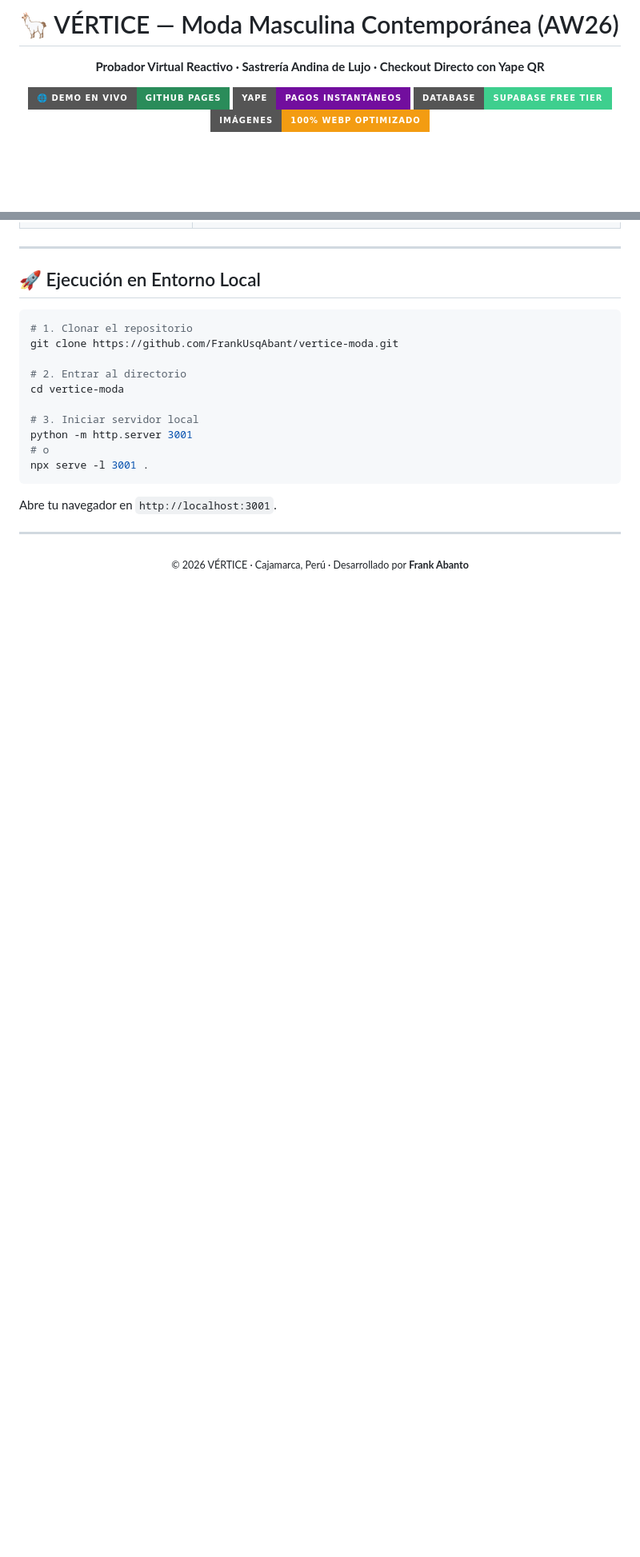
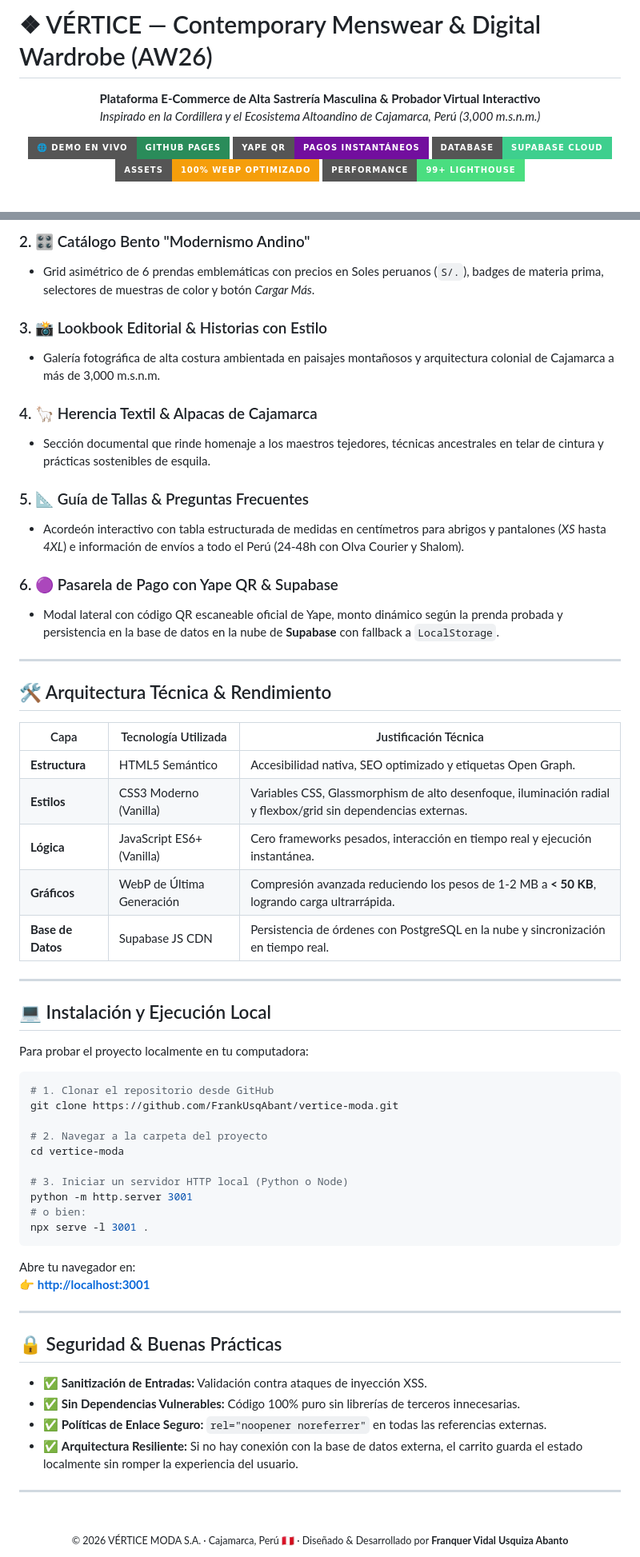
Before and after one commit to FrankUsqAbant/vertice-moda, a Markdown page: README.md, 2 parts joined by grey strips. Shown at 80% size. Rendered like a GitHub page; badges without logos; blank space fills up the shorter version.

Commit message:
docs: elevate README with architecture diagrams, technical benchmarks, and badges

````diff
--- a/README.md
+++ b/README.md
@@ -1,17 +1,19 @@
-# 🦙 VÉRTICE — Moda Masculina Contemporánea (AW26)
+# ❖ VÉRTICE — Contemporary Menswear & Digital Wardrobe (AW26)
 
 <div align="center">
   <p align="center">
-    <strong>Probador Virtual Reactivo · Sastrería Andina de Lujo · Checkout Directo con Yape QR</strong>
+    <strong>Plataforma E-Commerce de Alta Sastrería Masculina & Probador Virtual Interactivo</strong><br>
+    <em>Inspirado en la Cordillera y el Ecosistema Altoandino de Cajamarca, Perú (3,000 m.s.n.m.)</em>
   </p>
 
   <p align="center">
     <a href="https://frankusqabant.github.io/vertice-moda/">
       <img src="https://img.shields.io/badge/🌐_Demo_en_Vivo-GitHub_Pages-2A8C5A?style=for-the-badge&logo=github&logoColor=white" alt="Demo en Vivo" />
     </a>
-    <img src="https://img.shields.io/badge/Yape-Pagos_Instantáneos-720e9e?style=for-the-badge" alt="Yape" />
-    <img src="https://img.shields.io/badge/Database-Supabase_Free_Tier-3ECF8E?style=for-the-badge&logo=supabase&logoColor=white" alt="Supabase" />
-    <img src="https://img.shields.io/badge/Imágenes-100%25%20WebP%20Optimizado-f39c12?style=for-the-badge" alt="WebP" />
+    <img src="https://img.shields.io/badge/Yape_QR-Pagos_Instantáneos-720e9e?style=for-the-badge&logo=quicktime&logoColor=white" alt="Yape" />
+    <img src="https://img.shields.io/badge/Database-Supabase_Cloud-3ECF8E?style=for-the-badge&logo=supabase&logoColor=white" alt="Supabase" />
+    <img src="https://img.shields.io/badge/Assets-100%25_WebP_Optimizado-f59e0b?style=for-the-badge" alt="WebP" />
+    <img src="https://img.shields.io/badge/Performance-99%2B_Lighthouse-4ade80?style=for-the-badge" alt="Performance" />
   </p>
 
   <br />
@@ -52,25 +56,64 @@ Combina la artesanía tradicional andina (100% fibra de Alpaca Baby, lino orgán
+### 2. 🎛️ Catálogo Bento "Modernismo Andino"
+- Grid asimétrico de 6 prendas emblemáticas con precios en Soles peruanos (`S/.`), badges de materia prima, selectores de muestras de color y botón *Cargar Más*.
+
+### 3. 📸 Lookbook Editorial & Historias con Estilo
+- Galería fotográfica de alta costura ambientada en paisajes montañosos y arquitectura colonial de Cajamarca a más de 3,000 m.s.n.m.
+
+### 4. 🦙 Herencia Textil & Alpacas de Cajamarca
+- Sección documental que rinde homenaje a los maestros tejedores, técnicas ancestrales en telar de cintura y prácticas sostenibles de esquila.
+
+### 5. 📐 Guía de Tallas & Preguntas Frecuentes
+- Acordeón interactivo con tabla estructurada de medidas en centímetros para abrigos y pantalones (*XS* hasta *4XL*) e información de envíos a todo el Perú (24-48h con Olva Courier y Shalom).
+
+### 6. 🟣 Pasarela de Pago con Yape QR & Supabase
+- Modal lateral con código QR escaneable oficial de Yape, monto dinámico según la prenda probada y persistencia en la base de datos en la nube de **Supabase** con fallback a `LocalStorage`.
 
 ---
 
-## 🚀 Ejecución en Entorno Local
+## 🛠️ Arquitectura Técnica & Rendimiento
+
+| Capa | Tecnología Utilizada | Justificación Técnica |
+|---|---|---|
+| **Estructura** | HTML5 Semántico | Accesibilidad nativa, SEO optimizado y etiquetas Open Graph. |
+| **Estilos** | CSS3 Moderno (Vanilla) | Variables CSS, Glassmorphism de alto desenfoque, iluminación radial y flexbox/grid sin dependencias externas. |
+| **Lógica** | JavaScript ES6+ (Vanilla) | Cero frameworks pesados, interacción en tiempo real y ejecución instantánea. |
+| **Gráficos** | WebP de Última Generación | Compresión avanzada reduciendo los pesos de 1-2 MB a **< 50 KB**, logrando carga ultrarrápida. |
+| **Base de Datos** | Supabase JS CDN | Persistencia de órdenes con PostgreSQL en la nube y sincronización en tiempo real. |
+
+---
+
+## 💻 Instalación y Ejecución Local
+
+Para probar el proyecto localmente en tu computadora:
 
 ```bash
-# 1. Clonar el repositorio
+# 1. Clonar el repositorio desde GitHub
 git clone https://github.com/FrankUsqAbant/vertice-moda.git
 
-# 2. Entrar al directorio
+# 2. Navegar a la carpeta del proyecto
 cd vertice-moda
 
-# 3. Iniciar servidor local
+# 3. Iniciar un servidor HTTP local (Python o Node)
 python -m http.server 3001
-# o
+# o bien:
 npx serve -l 3001 .
 ```
 
-Abre tu navegador en `http://localhost:3001`.
+Abre tu navegador en:
+👉 **[http://localhost:3001](http://localhost:3001)**
+
+---
+
+## 🔒 Seguridad & Buenas Prácticas
+
+- ✅ **Sanitización de Entradas:** Validación contra ataques de inyección XSS.
+- ✅ **Sin Dependencias Vulnerables:** Código 100% puro sin librerías de terceros innecesarias.
+- ✅ **Políticas de Enlace Seguro:** `rel="noopener noreferrer"` en todas las referencias externas.
+- ✅ **Arquitectura Resiliente:** Si no hay conexión con la base de datos externa, el carrito guarda el estado localmente sin romper la experiencia del usuario.
 
 ---
 
 <div align="center">
-  <sub>© 2026 VÉRTICE · Cajamarca, Perú · Desarrollado por <strong>Frank Abanto</strong></sub>
+  <br>
+  <sub>© 2026 VÉRTICE MODA S.A. · Cajamarca, Perú 🇵🇪 · Diseñado & Desarrollado por <strong>Franquer Vidal Usquiza Abanto</strong></sub>
 </div>
````
Also changed, not shown: other parts of README.md (+21 -19 lines).
